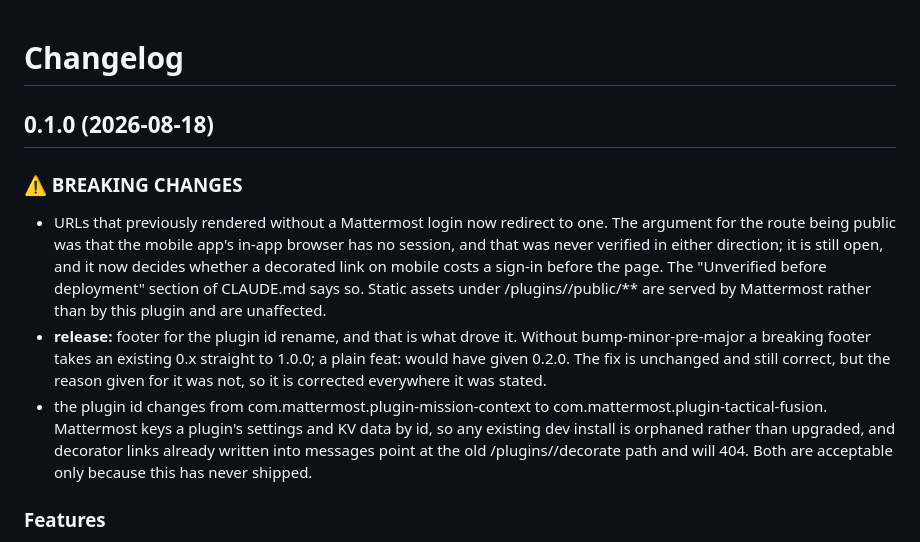
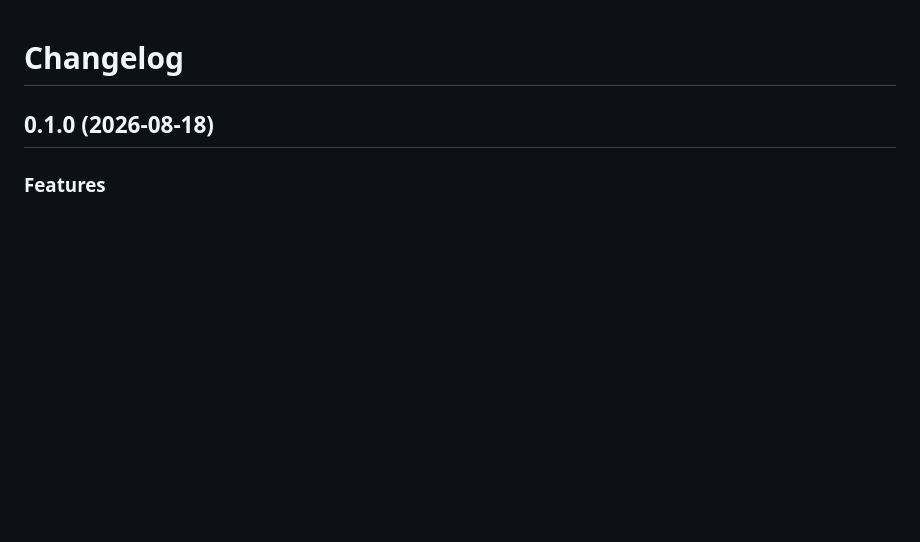
Before and after one commit to MattermostFederal/mattermost-plugin-tactical-fusion, a Markdown page: CHANGELOG.md, the part around the change. GitHub-like rendering; blank space fills up the shorter version.

Commit message:
docs: drop the breaking-changes section from the 0.1.0 changelog
Nothing has been released, so nothing can be broken by this one. A BREAKING
CHANGES heading on a first release tells a reader to check what they need to
migrate, and the honest answer is nothing, because there is no earlier version
to migrate from.

One of the three entries was not a breaking change at all: release-please read a
fragment of a commit body as a footer, so it rendered as a sentence about
bump-minor-pre-major that begins mid-thought. The other two, the login gate on
the decorator routes and the plugin id rename, are real and are still in the
commit history for anyone running a dev install against the old id.

Worth recording for the next release, when these will matter: release-please
took only the FIRST BREAKING CHANGE footer out of #13's squash commit, so the
EnableLocationGrid to EnableLocationMGRS rename never reached this changelog
even though its footer is in the commit.

```diff
--- a/CHANGELOG.md
+++ b/CHANGELOG.md
@@ -2,12 +2,6 @@
 
 ## 0.1.0 (2026-08-18)
 
-
-### ⚠ BREAKING CHANGES
-
-* URLs that previously rendered without a Mattermost login now redirect to one. The argument for the route being public was that the mobile app's in-app browser has no session, and that was never verified in either direction; it is still open, and it now decides whether a decorated link on mobile costs a sign-in before the page. The "Unverified before deployment" section of CLAUDE.md says so. Static assets under /plugins/<id>/public/** are served by Mattermost rather than by this plugin and are unaffected.
-* **release:** footer for the plugin id rename, and that is what drove it. Without bump-minor-pre-major a breaking footer takes an existing 0.x straight to 1.0.0; a plain feat: would have given 0.2.0. The fix is unchanged and still correct, but the reason given for it was not, so it is corrected everywhere it was stated.
-* the plugin id changes from com.mattermost.plugin-mission-context to com.mattermost.plugin-tactical-fusion. Mattermost keys a plugin's settings and KV data by id, so any existing dev install is orphaned rather than upgraded, and decorator links already written into messages point at the old /plugins/<id>/decorate path and will 404. Both are acceptable only because this has never shipped.
 
 ### Features
 
```
